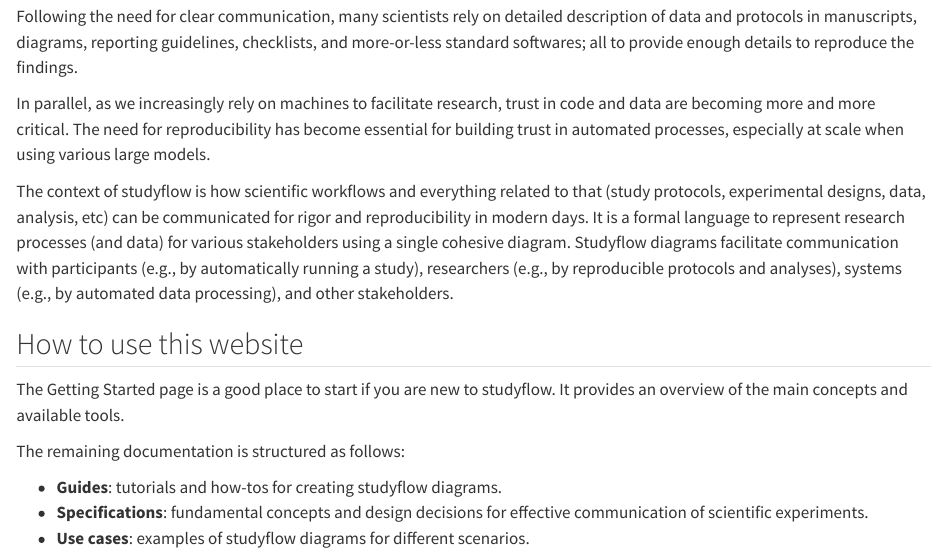
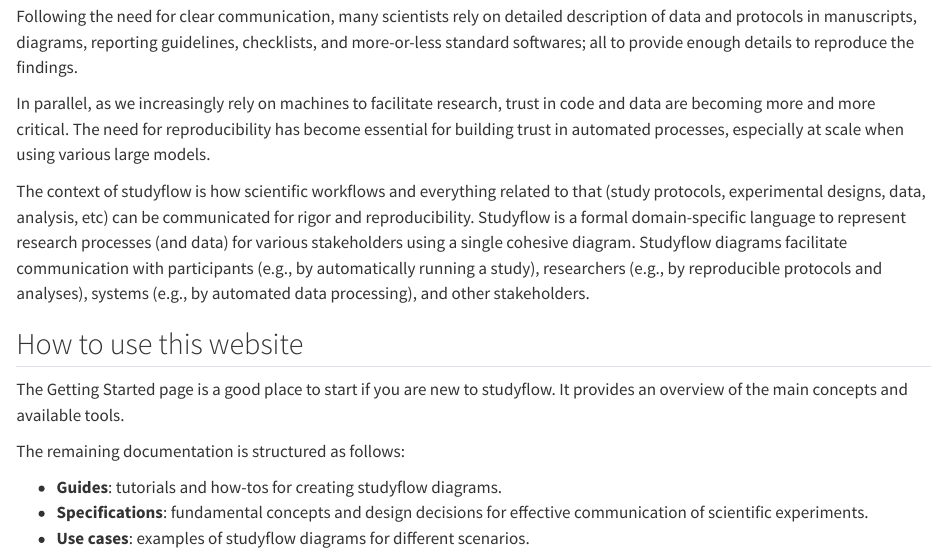
Before and after one commit to behaverse/studyflow-modeler, a Quarto document (docs/index.qmd): the page in a window 1100 px wide, from 440 px down. Rendered offline with R 4.5, knitr and Pandoc in place of Quarto, with nearby package versions.

Commit message:
readability in docs

```diff
--- a/docs/index.qmd
+++ b/docs/index.qmd
@@ -22,7 +22,7 @@ Following the need for clear communication, many scientists rely on detailed des
 
 In parallel, as we increasingly rely on machines to facilitate research, trust in code and data are becoming more and more critical. The need for reproducibility has become essential for building trust in automated processes, especially at scale when using various large models.
 
-The context of studyflow is how scientific workflows and everything related to that (study protocols, experimental designs, data, analysis, etc) can be communicated for rigor and reproducibility in modern days. It is a formal language to represent research processes (and data) for various stakeholders using a single cohesive diagram. Studyflow diagrams facilitate communication with participants (e.g., by automatically running a study), researchers (e.g., by reproducible protocols and analyses), systems (e.g., by automated data processing), and other stakeholders.
+The context of studyflow is how scientific workflows and everything related to that (study protocols, experimental designs, data, analysis, etc) can be communicated for rigor and reproducibility. Studyflow is a formal domain-specific language to represent research processes (and data) for various stakeholders using a single cohesive diagram. Studyflow diagrams facilitate communication with participants (e.g., by automatically running a study), researchers (e.g., by reproducible protocols and analyses), systems (e.g., by automated data processing), and other stakeholders.
 
 ## How to use this website
 
```
